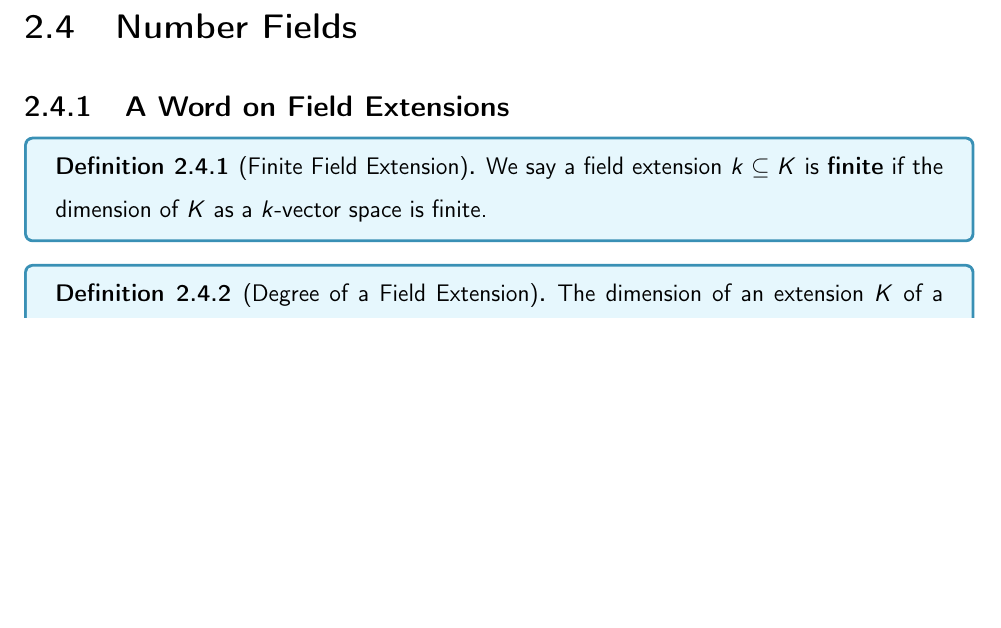
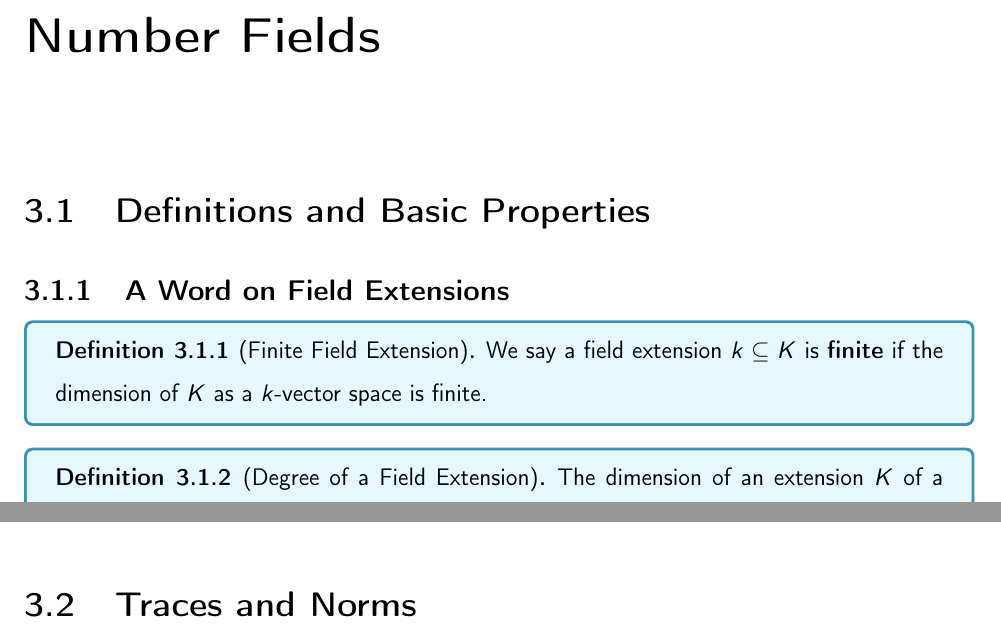
Before and after one commit to thefundamentaltheor3m/ANTNotes, a LaTeX thesis (main.tex, which reads Chapters/3_Num_Fields/3_1_Def.tex, Chapters/3_Num_Fields/3_2_Tr_N.tex): part of page 19 of 21 before the commit and two parts of pages 20 and 21 of 22 after it, the two joined at a grey line, cut so that both start at the same text, the shorter picture padded with empty space. Compiled offline with pdfLaTeX.

Commit message:
set up chapter 3

```diff
--- a/Chapters/2_Alg/2_4_Number_Fields.tex
+++ b/Chapters/3_Num_Fields/3_1_Def.tex
@@ -1,4 +1,4 @@
-\section{Number Fields}
+\section{Definitions and Basic Properties}
 
 \subsection{A Word on Field Extensions}
 
--- /dev/null
+++ b/Chapters/3_Num_Fields/3_2_Tr_N.tex
@@ -0,0 +1 @@
+\section{Traces and Norms}
```
Also changed, not shown: Chapters/2_Alg/2_Alg.tex (+0 -1 lines), Chapters/3_Num_Fields/3_Num_Fields.tex (added, +4 -0 lines), main.tex (+1 -0 lines), TeX_Outputs/main.pdf.
